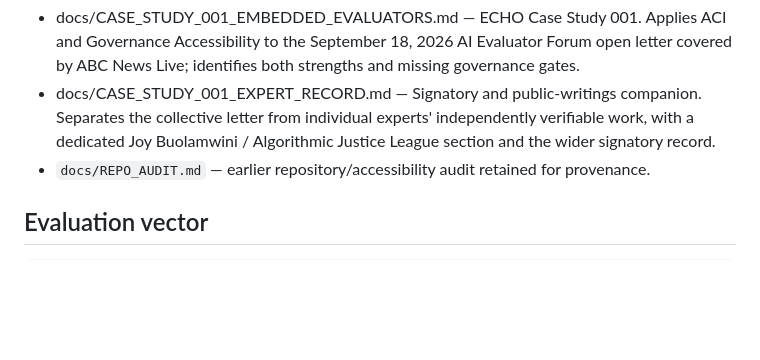
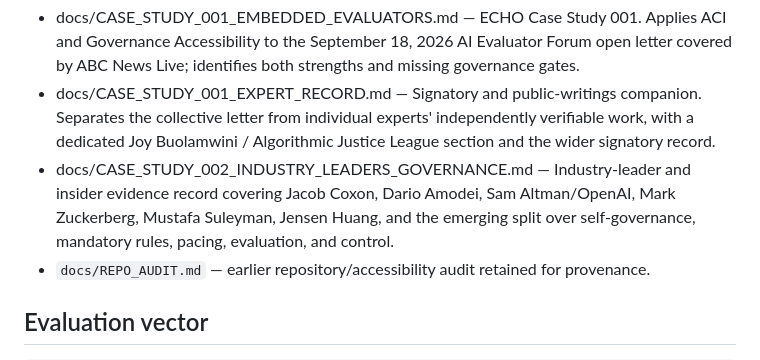
Before and after one commit to ukadike/Echo, a Markdown page: INDEX.md, the part around the change. GitHub-like rendering; blank space fills up the shorter version.

Commit message:
Index ECHO industry governance case study

```diff
--- a/INDEX.md
+++ b/INDEX.md
@@ -19,6 +19,7 @@ Sitemap of the ECHO repository, Small Systems Lab's AI-governance branch.
 - docs/GOVERNANCE_ACCESSIBILITY.md — Governance Accessibility v0.1. Extends ECHO to advanced agents and potential AGI with external control-plane requirements for inspectability, traceability, interruption, authority boundaries, durable audit, review, and recovery.
 - docs/CASE_STUDY_001_EMBEDDED_EVALUATORS.md — ECHO Case Study 001. Applies ACI and Governance Accessibility to the September 18, 2026 AI Evaluator Forum open letter covered by ABC News Live; identifies both strengths and missing governance gates.
 - docs/CASE_STUDY_001_EXPERT_RECORD.md — Signatory and public-writings companion. Separates the collective letter from individual experts' independently verifiable work, with a dedicated Joy Buolamwini / Algorithmic Justice League section and the wider signatory record.
+- docs/CASE_STUDY_002_INDUSTRY_LEADERS_GOVERNANCE.md — Industry-leader and insider evidence record covering Jacob Coxon, Dario Amodei, Sam Altman/OpenAI, Mark Zuckerberg, Mustafa Suleyman, Jensen Huang, and the emerging split over self-governance, mandatory rules, pacing, evaluation, and control.
 - `docs/REPO_AUDIT.md` — earlier repository/accessibility audit retained for provenance.
 
 ## Evaluation vector
```
